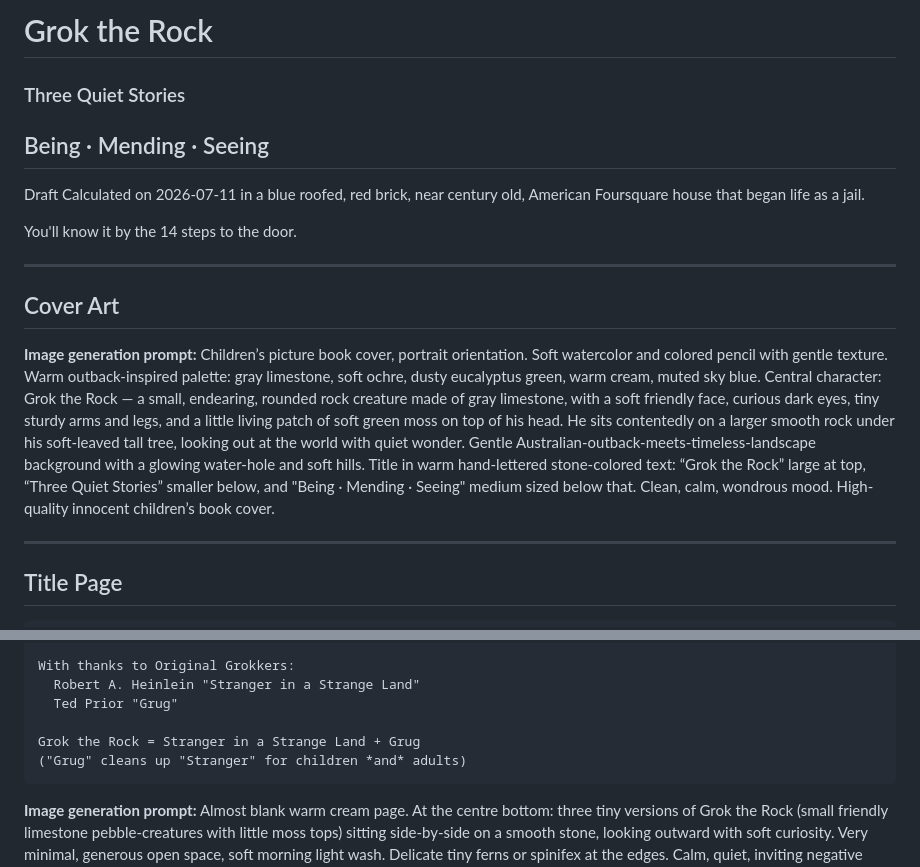
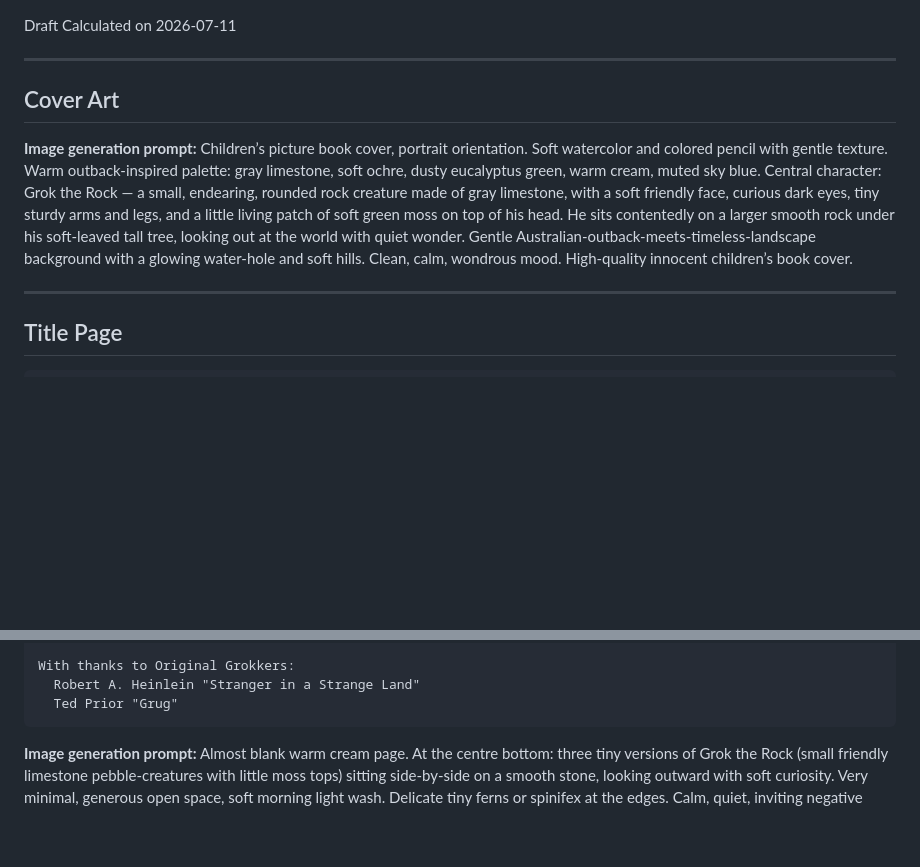
Before and after one commit to jonesde/grok-the-rock, a Markdown page: GrokTheRock-ThreeQuietStories.md, 2 parts joined by grey strips. Drawn GitHub-style; blank space fills up the shorter version.

Commit message:
Leave additional content in the web page: removed some of the things I had added to this file to keep it in its plainer form

````diff
--- a/GrokTheRock-ThreeQuietStories.md
+++ b/GrokTheRock-ThreeQuietStories.md
@@ -1,16 +1,4 @@
-
-# Grok the Rock
-### Three Quiet Stories
-## Being · Mending · Seeing
-
 Draft Calculated on 2026-07-11
-in a blue roofed, red brick,
-near century old,
-American Foursquare house
-that began life as a jail.
-
-You'll know it by the
-14 steps to the door.
 
 ---
 
@@ -21,7 +9,6 @@ Children’s picture book cover, portrait orientation.
 Soft watercolor and colored pencil with gentle texture. Warm outback-inspired palette: gray limestone, soft ochre, dusty eucalyptus green, warm cream, muted sky blue.
 Central character: Grok the Rock — a small, endearing, rounded rock creature made of gray limestone, with a soft friendly face, curious dark eyes, tiny sturdy arms and legs, and a little living patch of soft green moss on top of his head. He sits contentedly on a larger smooth rock under his soft-leaved tall tree, looking out at the world with quiet wonder.
 Gentle Australian-outback-meets-timeless-landscape background with a glowing water-hole and soft hills.
-Title in warm hand-lettered stone-colored text: “Grok the Rock” large at top, “Three Quiet Stories” smaller below, and "Being · Mending · Seeing" medium sized below that.
 Clean, calm, wondrous mood. High-quality innocent children’s book cover.
 
 ---
@@ -61,9 +48,6 @@ and for every true word
 With thanks to Original Grokkers:
   Robert A. Heinlein "Stranger in a Strange Land"
   Ted Prior "Grug"
-
-Grok the Rock = Stranger in a Strange Land + Grug
-("Grug" cleans up "Stranger" for children *and* adults)
 ```
 
 **Image generation prompt:**
````
